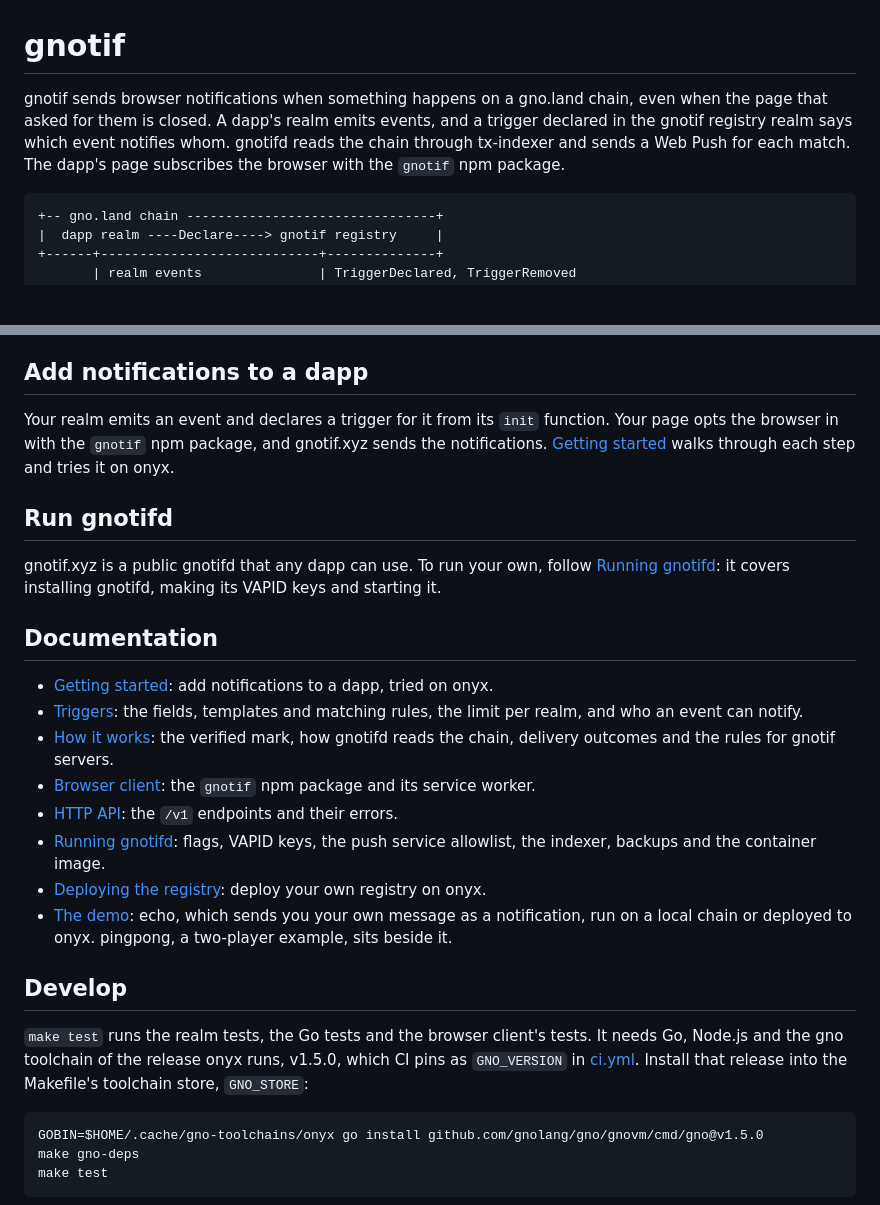
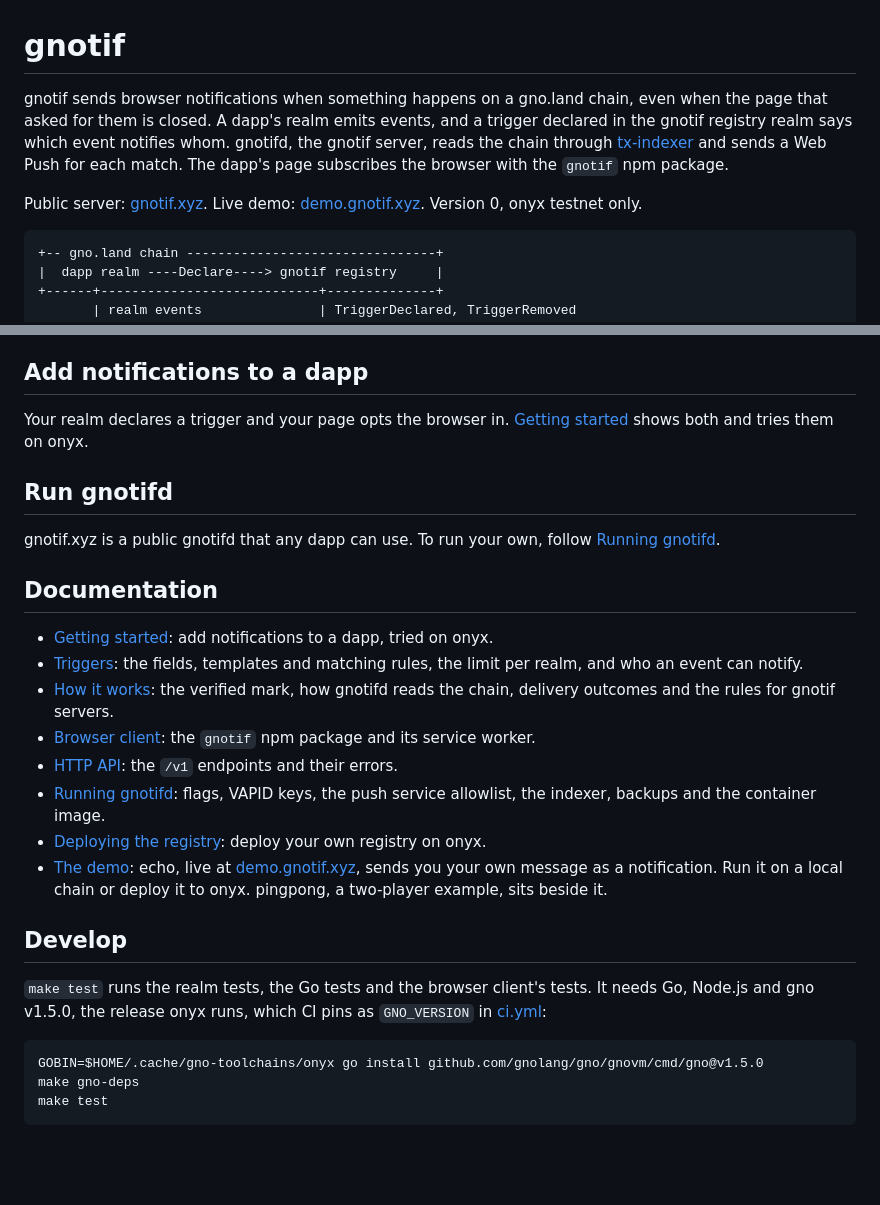
Before and after one commit to gfanton/gnotif, a Markdown page: README.md, 2 parts joined by grey strips. Rendered like a GitHub page; blank space fills up the shorter version.

Commit message:
Link the public server and the demo from the README
The README named gnotif.xyz without linking it, never linked the live
demo, and said that gnotif runs on onyx only in its last section. It
now opens on both links and the version 0, onyx-only status, defines
gnotifd and tx-indexer where it first uses them, and leaves the steps
to the pages it links.

The VAPID key in the HTTP API page is an example, not gnotif.xyz's key.

````diff
--- a/README.md
+++ b/README.md
@@ -1,6 +1,8 @@
 # gnotif
 
-gnotif sends browser notifications when something happens on a gno.land chain, even when the page that asked for them is closed. A dapp's realm emits events, and a trigger declared in the gnotif registry realm says which event notifies whom. gnotifd reads the chain through tx-indexer and sends a Web Push for each match. The dapp's page subscribes the browser with the `gnotif` npm package.
+gnotif sends browser notifications when something happens on a gno.land chain, even when the page that asked for them is closed. A dapp's realm emits events, and a trigger declared in the gnotif registry realm says which event notifies whom. gnotifd, the gnotif server, reads the chain through [tx-indexer](https://github.com/gnolang/tx-indexer) and sends a Web Push for each match. The dapp's page subscribes the browser with the `gnotif` npm package.
+
+Public server: [gnotif.xyz](https://gnotif.xyz). Live demo: [demo.gnotif.xyz](https://demo.gnotif.xyz). Version 0, onyx testnet only.
 
 ```
 +-- gno.land chain --------------------------------+
@@ -23,11 +25,11 @@ The page calls gnotifd only to subscribe and to choose its triggers. The notific
 
 ## Add notifications to a dapp
 
-Your realm emits an event and declares a trigger for it from its `init` function. Your page opts the browser in with the `gnotif` npm package, and gnotif.xyz sends the notifications. [Getting started](docs/getting-started.md) walks through each step and tries it on onyx.
+Your realm declares a trigger and your page opts the browser in. [Getting started](docs/getting-started.md) shows both and tries them on onyx.
 
 ## Run gnotifd
 
-gnotif.xyz is a public gnotifd that any dapp can use. To run your own, follow [Running gnotifd](docs/running-gnotifd.md): it covers installing gnotifd, making its VAPID keys and starting it.
+gnotif.xyz is a public gnotifd that any dapp can use. To run your own, follow [Running gnotifd](docs/running-gnotifd.md).
 
 ## Documentation
 
@@ -38,11 +40,11 @@ gnotif.xyz is a public gnotifd that any dapp can use. To run your own, follow [R
 - [HTTP API](docs/http-api.md): the `/v1` endpoints and their errors.
 - [Running gnotifd](docs/running-gnotifd.md): flags, VAPID keys, the push service allowlist, the indexer, backups and the container image.
 - [Deploying the registry](docs/deploying-realms.md): deploy your own registry on onyx.
-- [The demo](demo/README.md): echo, which sends you your own message as a notification, run on a local chain or deployed to onyx. pingpong, a two-player example, sits beside it.
+- [The demo](demo/README.md): echo, live at [demo.gnotif.xyz](https://demo.gnotif.xyz), sends you your own message as a notification. Run it on a local chain or deploy it to onyx. pingpong, a two-player example, sits beside it.
 
 ## Develop
 
-`make test` runs the realm tests, the Go tests and the browser client's tests. It needs Go, Node.js and the gno toolchain of the release onyx runs, v1.5.0, which CI pins as `GNO_VERSION` in [ci.yml](.github/workflows/ci.yml). Install that release into the Makefile's toolchain store, `GNO_STORE`:
+`make test` runs the realm tests, the Go tests and the browser client's tests. It needs Go, Node.js and gno v1.5.0, the release onyx runs, which CI pins as `GNO_VERSION` in [ci.yml](.github/workflows/ci.yml):
 
 ```sh
 GOBIN=$HOME/.cache/gno-toolchains/onyx go install github.com/gnolang/gno/gnovm/cmd/gno@v1.5.0
````
Also changed, not shown: docs/http-api.md (+1 -1 lines).
